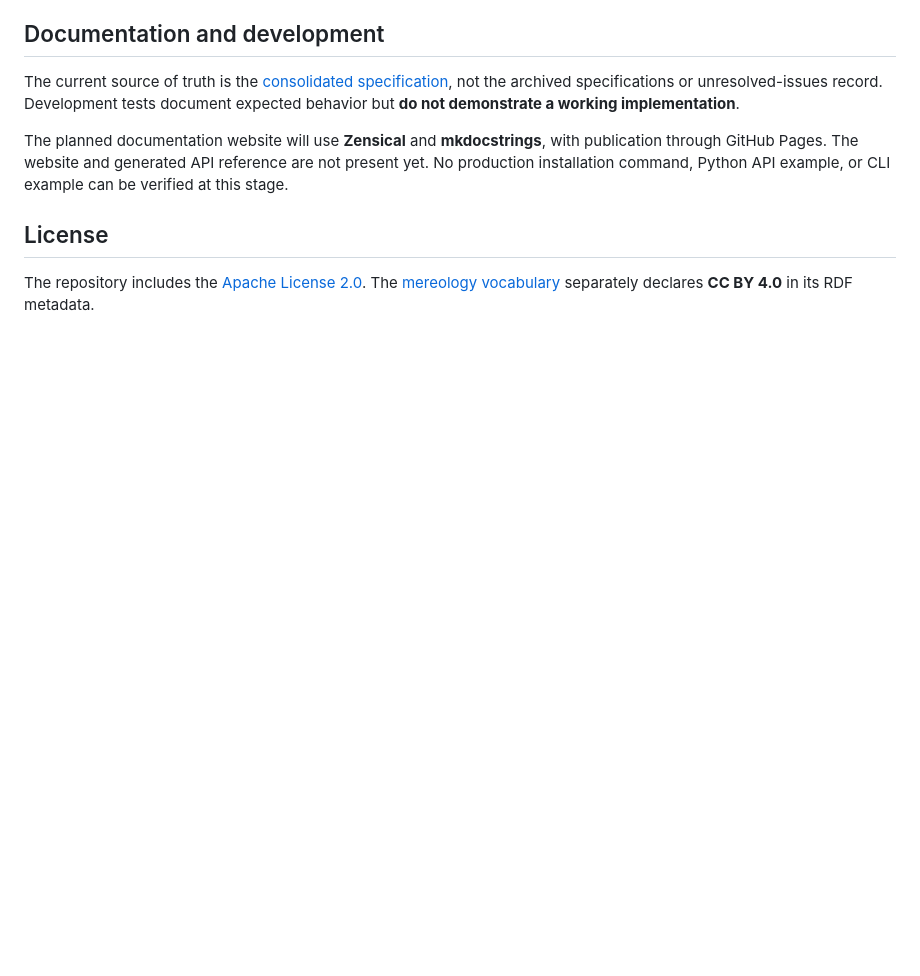
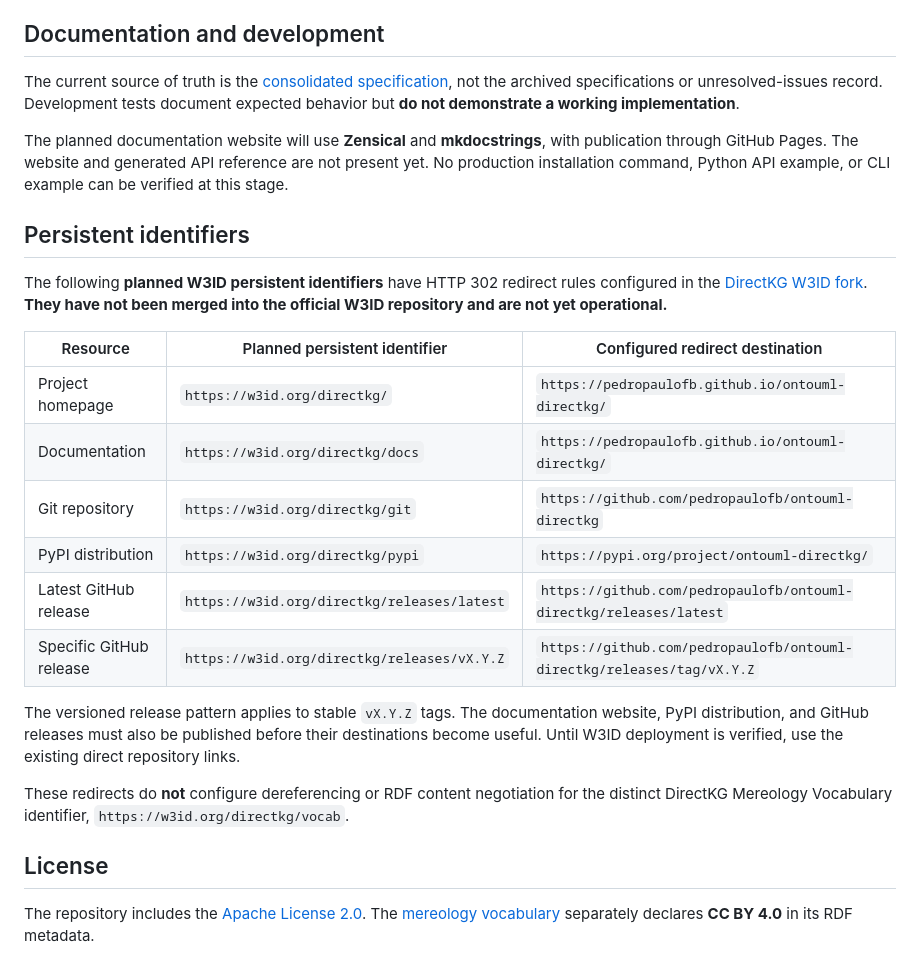
Before and after one commit to pedropaulofb/ontouml-directkg, a Markdown page: README.md, the part around the change. GitHub-like rendering; blank space fills up the shorter version.

Commit message:
docs: document planned DirectKG persistent identifiers

```diff
--- a/README.md
+++ b/README.md
@@ -57,6 +57,23 @@ The current source of truth is the [consolidated specification](documentation/sp
 
 The planned documentation website will use **Zensical** and **mkdocstrings**, with publication through GitHub Pages. The website and generated API reference are not present yet. No production installation command, Python API example, or CLI example can be verified at this stage.
 
+## Persistent identifiers
+
+The following **planned W3ID persistent identifiers** have HTTP 302 redirect rules configured in the [DirectKG W3ID fork](https://github.com/pedropaulofb/w3id.org/blob/add-directkg-namespace/ids/directkg/.htaccess). **They have not been merged into the official W3ID repository and are not yet operational.**
+
+| Resource | Planned persistent identifier | Configured redirect destination |
+| --- | --- | --- |
+| Project homepage | `https://w3id.org/directkg/` | `https://pedropaulofb.github.io/ontouml-directkg/` |
+| Documentation | `https://w3id.org/directkg/docs` | `https://pedropaulofb.github.io/ontouml-directkg/` |
+| Git repository | `https://w3id.org/directkg/git` | `https://github.com/pedropaulofb/ontouml-directkg` |
+| PyPI distribution | `https://w3id.org/directkg/pypi` | `https://pypi.org/project/ontouml-directkg/` |
+| Latest GitHub release | `https://w3id.org/directkg/releases/latest` | `https://github.com/pedropaulofb/ontouml-directkg/releases/latest` |
+| Specific GitHub release | `https://w3id.org/directkg/releases/vX.Y.Z` | `https://github.com/pedropaulofb/ontouml-directkg/releases/tag/vX.Y.Z` |
+
+The versioned release pattern applies to stable `vX.Y.Z` tags. The documentation website, PyPI distribution, and GitHub releases must also be published before their destinations become useful. Until W3ID deployment is verified, use the existing direct repository links.
+
+These redirects do **not** configure dereferencing or RDF content negotiation for the distinct DirectKG Mereology Vocabulary identifier, `https://w3id.org/directkg/vocab`.
+
 ## License
 
 The repository includes the [Apache License 2.0](LICENSE). The [mereology vocabulary](vocabulary/latest/dkgm-vocabulary.ttl) separately declares **CC BY 4.0** in its RDF metadata.
```
